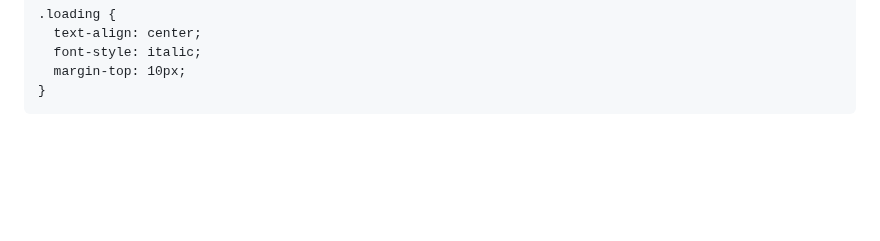
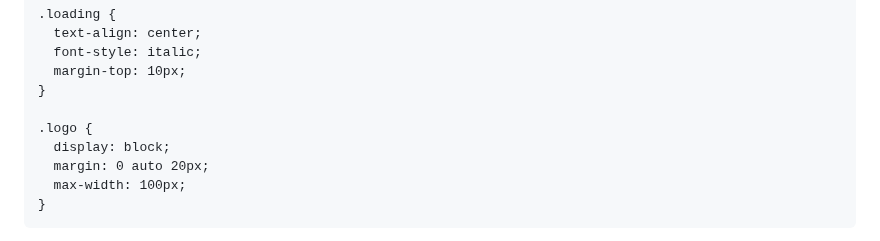
Before and after one commit to hsoperacoes/nf, a Markdown page: README.md, the part around one of its changes. Rendered like a GitHub page; blank space fills up the shorter version.

```diff
--- a/README.md
+++ b/README.md
@@ -91,6 +91,12 @@
       font-style: italic;
       margin-top: 10px;
     }
+
+    .logo {
+      display: block;
+      margin: 0 auto 20px;
+      max-width: 100px;
+    }
   </style>
 </head>
 <body>
```
Also changed, not shown: other parts of README.md (+2 -0 lines).
